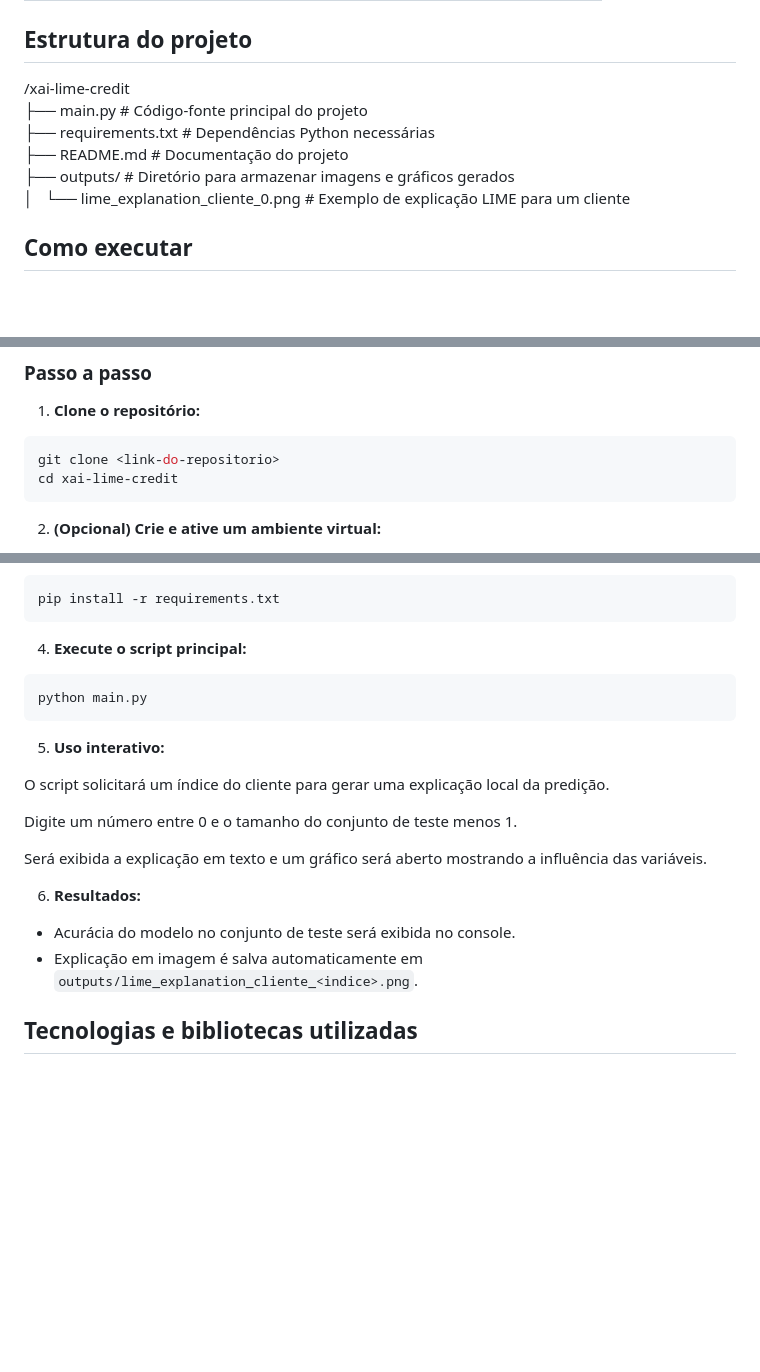
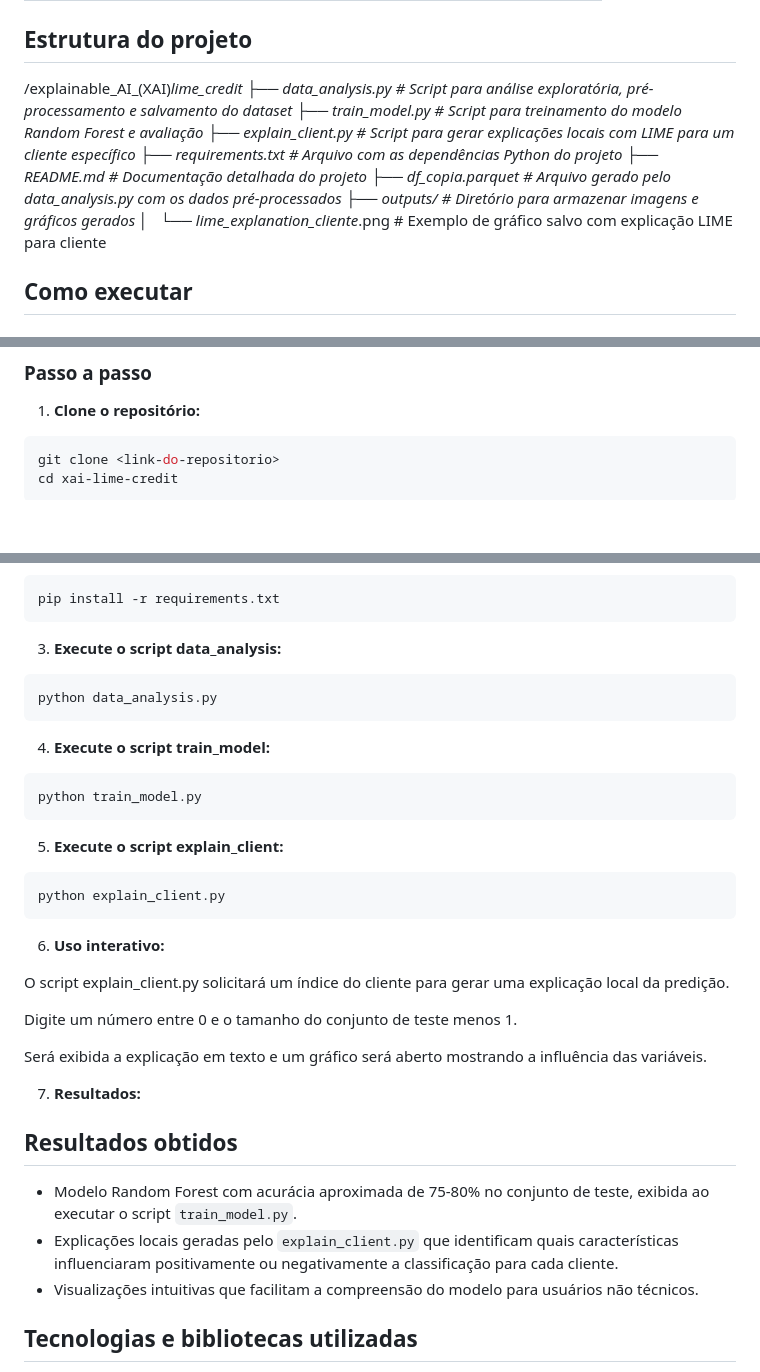
Before and after one commit to ddqueiro/gestao_tecnologia_da_informacao, a Markdown page: explainable_AI_(XAI)_lime_credit/README.md, 3 parts joined by grey strips. Rendered like a GitHub page; blank space fills up the shorter version.

Commit message:
Atualizando o README

````diff
--- a/explainable_AI_(XAI)_lime_credit/README.md
+++ b/explainable_AI_(XAI)_lime_credit/README.md
@@ -87,12 +87,16 @@ O algoritmo Random Forest foi escolhido para este projeto por vários motivos im
 
 ## Estrutura do projeto
 
-/xai-lime-credit
-├── main.py  # Código-fonte principal do projeto
-├── requirements.txt  # Dependências Python necessárias
-├── README.md  # Documentação do projeto
-├── outputs/  # Diretório para armazenar imagens e gráficos gerados
-│   └── lime_explanation_cliente_0.png  # Exemplo de explicação LIME para um cliente
+/explainable_AI_(XAI)_lime_credit
+├── data_analysis.py            # Script para análise exploratória, pré-processamento e salvamento do dataset
+├── train_model.py             # Script para treinamento do modelo Random Forest e avaliação
+├── explain_client.py          # Script para gerar explicações locais com LIME para um cliente específico
+├── requirements.txt           # Arquivo com as dependências Python do projeto
+├── README.md                  # Documentação detalhada do projeto
+├── df_copia.parquet           # Arquivo gerado pelo data_analysis.py com os dados pré-processados
+├── outputs/                   # Diretório para armazenar imagens e gráficos gerados
+│   └── lime_explanation_cliente_<indice>.png  # Exemplo de gráfico salvo com explicação LIME para cliente
+
 
 ## Como executar
 
@@ -111,5 +115,4 @@ git clone <link-do-repositorio>
 cd xai-lime-credit
 ```
 
-2. **(Opcional) Crie e ative um ambiente virtual:**
 
@@ -131,24 +122,39 @@
 pip install -r requirements.txt
 ```
 
-4. **Execute o script principal:**
+3. **Execute o script data_analysis:**
 
 ```bash
-python main.py
+python data_analysis.py
 ```
 
-5. **Uso interativo:**
+4. **Execute o script train_model:**
 
-O script solicitará um índice do cliente para gerar uma explicação local da predição.
+```bash
+python train_model.py
+```
+5. **Execute o script explain_client:**
+
+```bash
+python explain_client.py
+```
+
+6. **Uso interativo:**
+
+O script explain_client.py solicitará um índice do cliente para gerar uma explicação local da predição.
 
 Digite um número entre 0 e o tamanho do conjunto de teste menos 1.
 
 Será exibida a explicação em texto e um gráfico será aberto mostrando a influência das variáveis.
 
-6. **Resultados:**
+7. **Resultados:**
 
-- Acurácia do modelo no conjunto de teste será exibida no console.
-- Explicação em imagem é salva automaticamente em `outputs/lime_explanation_cliente_<indice>.png`.
+## Resultados obtidos
+
+- Modelo Random Forest com acurácia aproximada de 75-80% no conjunto de teste, exibida ao executar o script `train_model.py`.
+- Explicações locais geradas pelo `explain_client.py` que identificam quais características influenciaram positivamente ou negativamente a classificação para cada cliente.
+- Visualizações intuitivas que facilitam a compreensão do modelo para usuários não técnicos.
+
 
 ## Tecnologias e bibliotecas utilizadas
 
````
Also changed, not shown: other parts of explainable_AI_(XAI)_lime_credit/README.md (+1 -13 lines).
